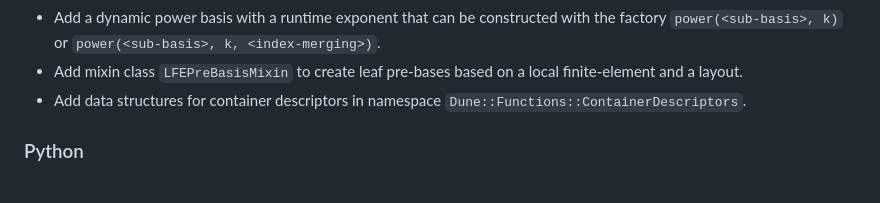
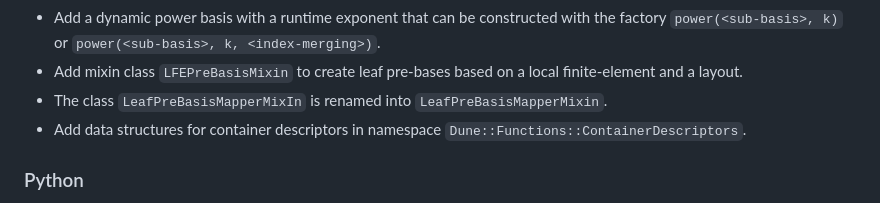
Before and after one commit to dune-project/dune-functions, a Markdown page: CHANGELOG.md, the part around the change. Drawn GitHub-style.

Commit message:
Add a changelog entry

```diff
--- a/CHANGELOG.md
+++ b/CHANGELOG.md
@@ -32,6 +32,7 @@ corresponding version of the Dune core modules.
 - Add a dynamic power basis with a runtime exponent that can be constructed with the factory
   `power(<sub-basis>, k)` or `power(<sub-basis>, k, <index-merging>)`.
 - Add mixin class `LFEPreBasisMixin` to create leaf pre-bases based on a local finite-element and a layout.
+- The class `LeafPreBasisMapperMixIn` is renamed into `LeafPreBasisMapperMixin`.
 - Add data structures for container descriptors in namespace `Dune::Functions::ContainerDescriptors`.
 
 ### Python
```
